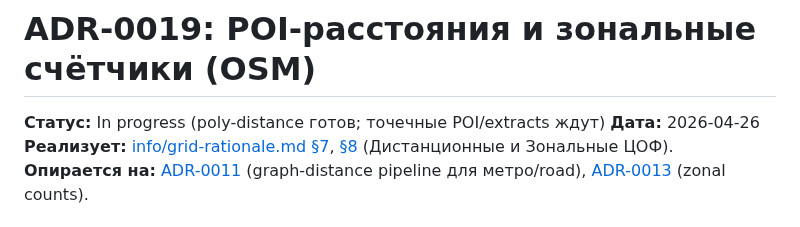
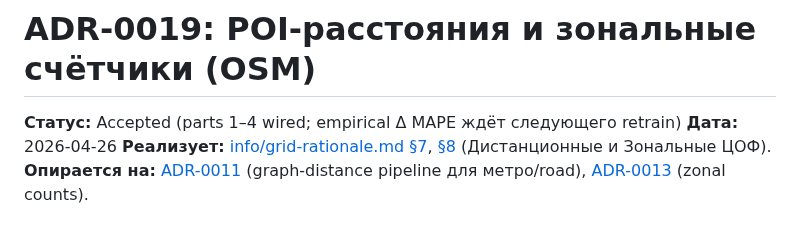
Before and after one commit to rinkorn/project-kadastra, a Markdown page: info/decisions/0019-poi-distances-and-zonal-counts.md, the part around the change. Rendered like a GitHub page.

Commit message:
docs(adr-0019): mark Accepted now that parts 1-4 are wired
Helper generalised to any geom type, OSM extract script extended for
14 new layers (point POIs + linear/polygonal negatives), config and
composition root defaulted, zonal-counts pipeline reads POI files from
disk via centroiding. Empirical MAPE delta will be filled in after the
next quartet retrain.

```diff
--- a/info/decisions/0019-poi-distances-and-zonal-counts.md
+++ b/info/decisions/0019-poi-distances-and-zonal-counts.md
@@ -1,6 +1,6 @@
 # ADR-0019: POI-расстояния и зональные счётчики (OSM)
 
-**Статус:** In progress (poly-distance готов; точечные POI/extracts ждут)
+**Статус:** Accepted (parts 1–4 wired; empirical Δ MAPE ждёт следующего retrain)
 **Дата:** 2026-04-26
 **Реализует:** [info/grid-rationale.md §7](../grid-rationale.md), [§8](../grid-rationale.md) (Дистанционные и Зональные ЦОФ).
 **Опирается на:** [ADR-0011](0011-graph-based-distance-features.md) (graph-distance pipeline для метро/road), [ADR-0013](0013-zonal-density-features-multi-radius.md) (zonal counts).
```
